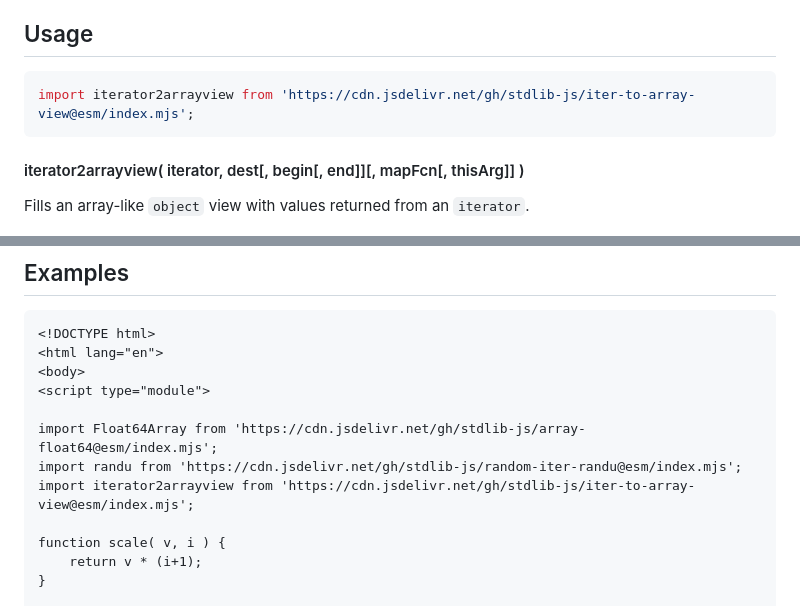
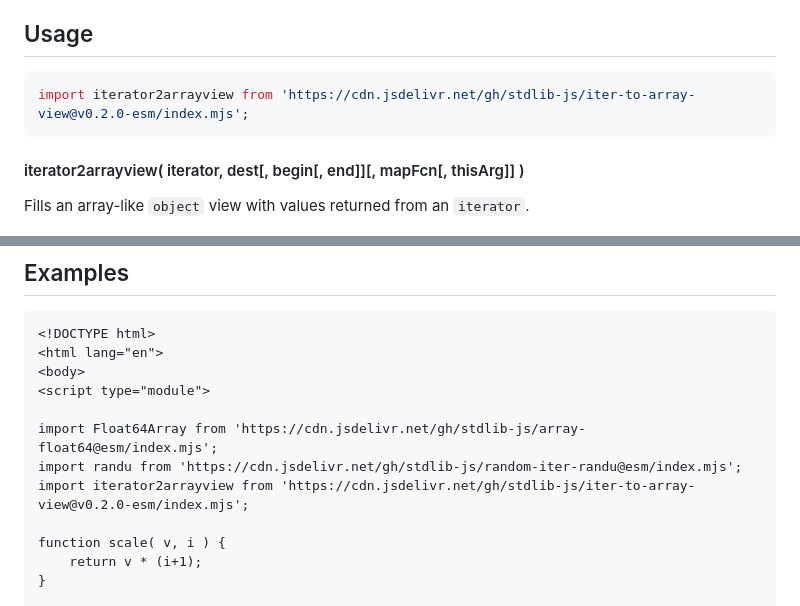
Before and after one commit to stdlib-js/iter-to-array-view, a Markdown page: README.md, 2 parts joined by grey strips. GitHub-like rendering.

Commit message:
Update README.md for ESM bundle v0.2.0

````diff
--- a/README.md
+++ b/README.md
@@ -52,7 +52,7 @@ limitations under the License.
 ## Usage
 
 ```javascript
-import iterator2arrayview from 'https://cdn.jsdelivr.net/gh/stdlib-js/iter-to-array-view@esm/index.mjs';
+import iterator2arrayview from 'https://cdn.jsdelivr.net/gh/stdlib-js/iter-to-array-view@v0.2.0-esm/index.mjs';
 ```
 
 #### iterator2arrayview( iterator, dest\[, begin\[, end]]\[, mapFcn\[, thisArg]] )
@@ -208,7 +208,7 @@ var count = ctx.count;
 
 import Float64Array from 'https://cdn.jsdelivr.net/gh/stdlib-js/array-float64@esm/index.mjs';
 import randu from 'https://cdn.jsdelivr.net/gh/stdlib-js/random-iter-randu@esm/index.mjs';
-import iterator2arrayview from 'https://cdn.jsdelivr.net/gh/stdlib-js/iter-to-array-view@esm/index.mjs';
+import iterator2arrayview from 'https://cdn.jsdelivr.net/gh/stdlib-js/iter-to-array-view@v0.2.0-esm/index.mjs';
 
 function scale( v, i ) {
     return v * (i+1);
````
